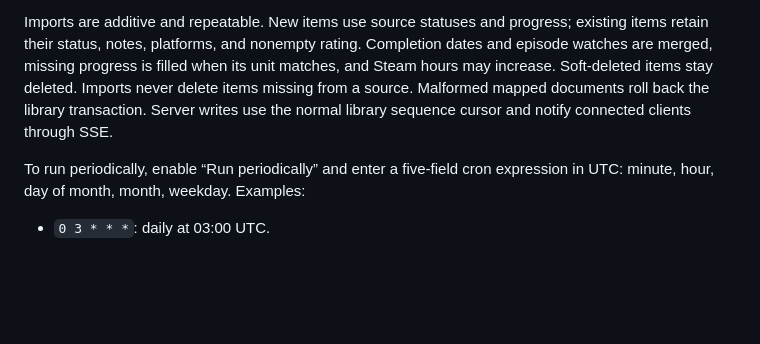
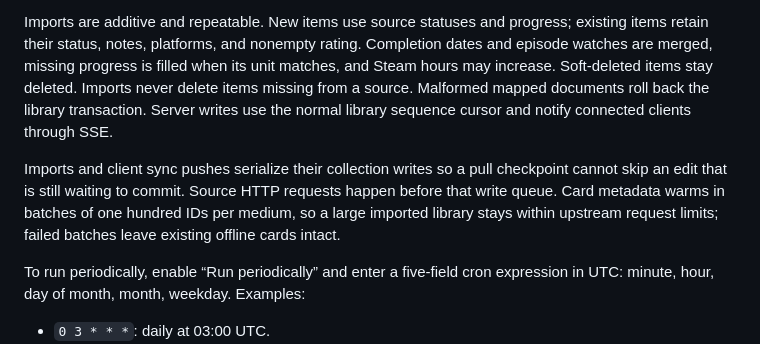
Before and after one commit to the-snesler/shelfie, a Markdown page: docs/integrations.md, the part around the change. Rendered like a GitHub page; blank space fills up the shorter version.

Commit message:
docs: describe import write ordering and bounded card refreshes

```diff
--- a/docs/integrations.md
+++ b/docs/integrations.md
@@ -84,6 +84,12 @@ deleted. Imports never delete items missing from a source. Malformed mapped
 documents roll back the library transaction. Server writes use the normal
 library sequence cursor and notify connected clients through SSE.
 
+Imports and client sync pushes serialize their collection writes so a pull
+checkpoint cannot skip an edit that is still waiting to commit. Source HTTP
+requests happen before that write queue. Card metadata warms in batches of
+one hundred IDs per medium, so a large imported library stays within upstream
+request limits; failed batches leave existing offline cards intact.
+
 To run periodically, enable “Run periodically” and enter a five-field cron
 expression in UTC: minute, hour, day of month, month, weekday. Examples:
 
```
